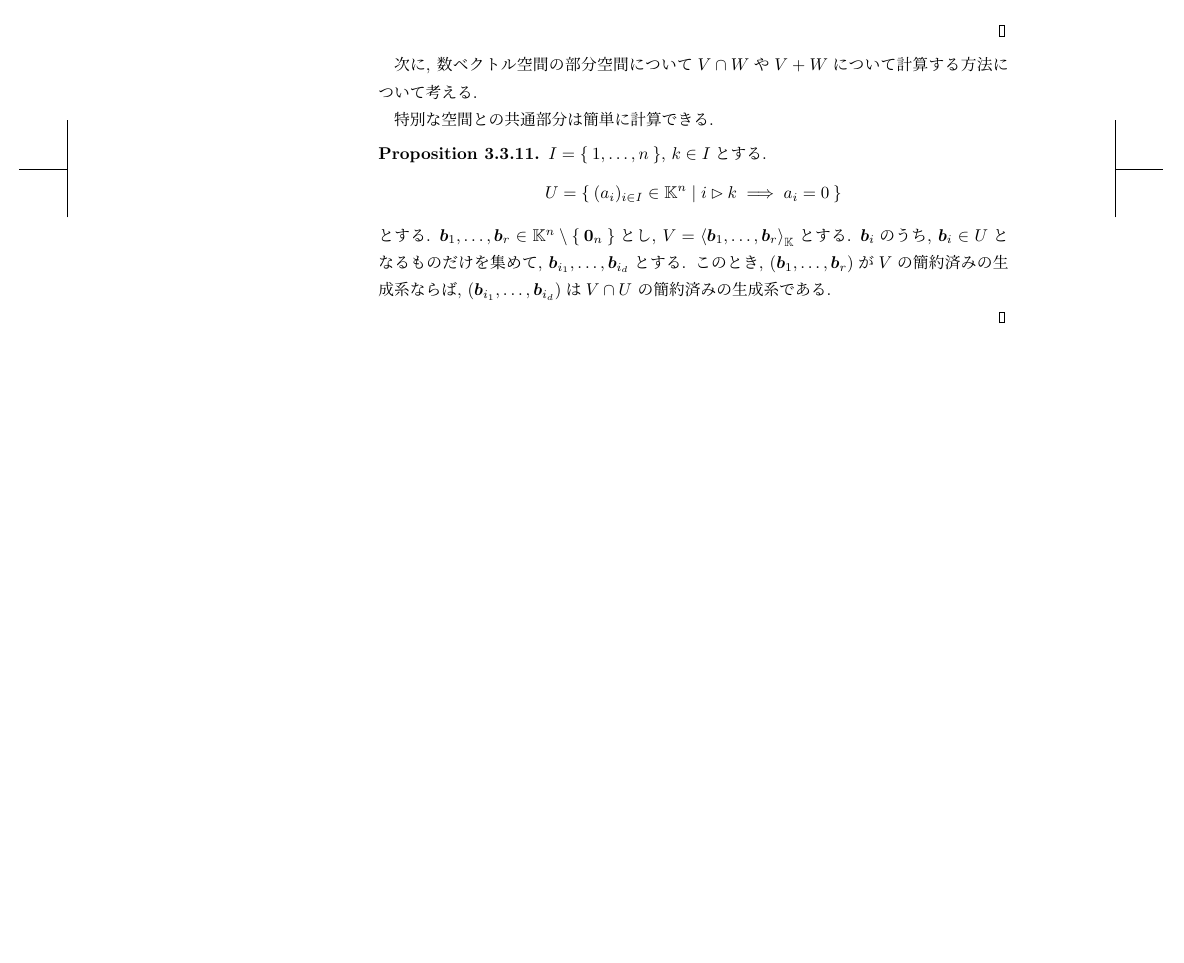
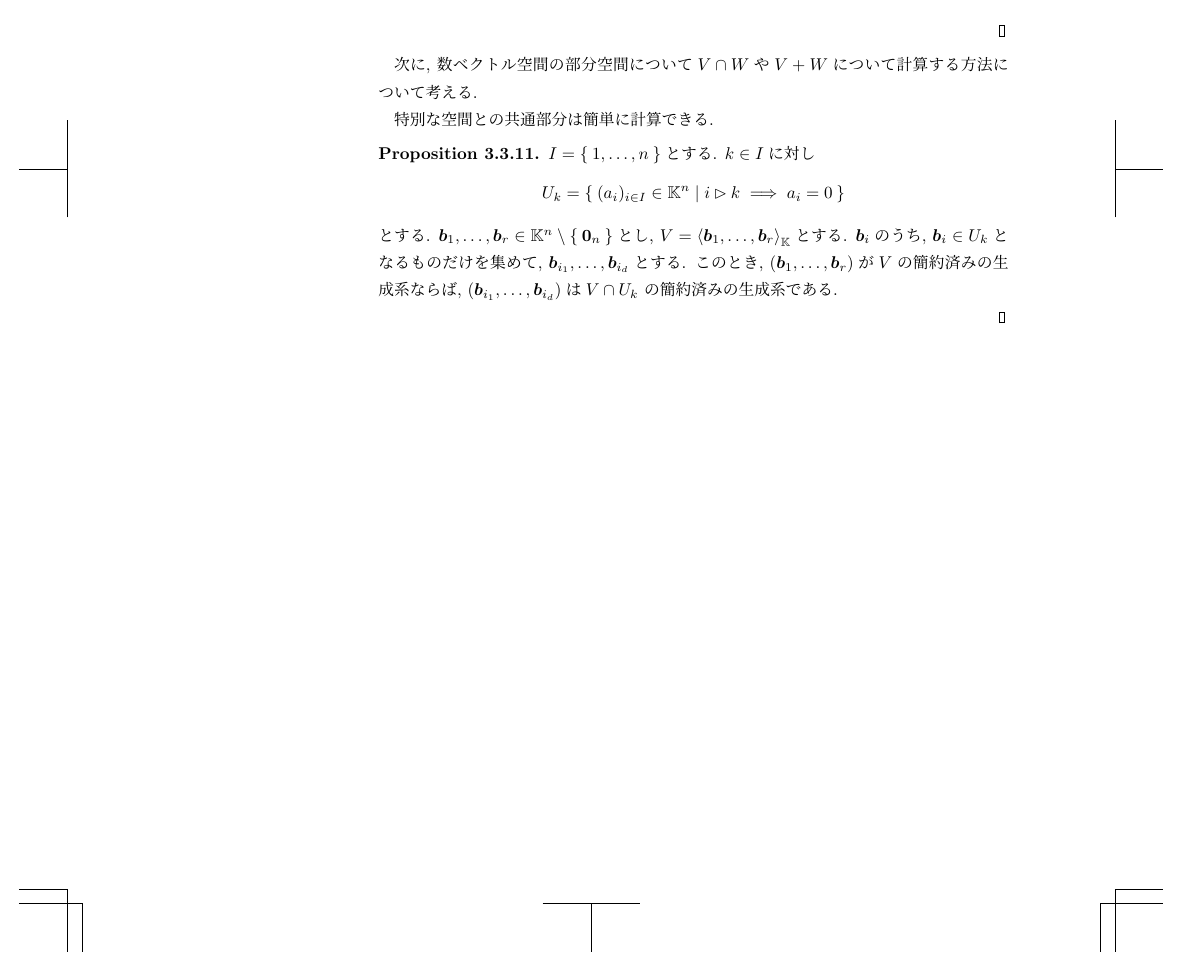
Before and after one commit to a175/n-linear_algebra-7, a LaTeX book (src/x2.tex, which reads src/p.tex): part of page 30 of 125, cut so that both start at the same text, the shorter picture padded with empty space. Compiled offline with pLaTeX and dvipdfmx.

Commit message:
elimination

```diff
--- a/src/p.tex
+++ b/src/p.tex
@@ -1618,20 +1618,20 @@ $U$は$U=V_1\oplus V_2\oplus \cdots \oplus V_l$
 
 特別な空間との共通部分は簡単に計算できる.
 \begin{prop}
-  $I=\Set{1,\ldots, n}$,
-  $k\in I$とする.
-  \begin{align*}
-    U=\Set{(a_i)_{i\in I}\in\KK^n| i\rhd k \implies a_i=0}
+  $I=\Set{1,\ldots, n}$とする.
+  $k\in I$に対し
+  \begin{align*}
+    U_k=\Set{(a_i)_{i\in I}\in\KK^n| i\rhd k \implies a_i=0}
   \end{align*}
   とする.
   $\bbb_1,\ldots,\bbb_r \in \KK^n \setminus\Set{\zzero_n}$とし,
   $V=\Braket{\bbb_1,\ldots,\bbb_r}_\KK$とする.
-  $\bbb_i$のうち, $\bbb_i\in U$となるものだけを集めて,
+  $\bbb_i$のうち, $\bbb_i\in U_k$となるものだけを集めて,
   $\bbb_{i_1},\ldots, \bbb_{i_d}$とする.
   このとき,
   $(\bbb_1,\ldots,\bbb_r)$が$V$の簡約済みの生成系ならば,
   $(\bbb_{i_1},\ldots, \bbb_{i_d})$は
-  $V\cap U$
+  $V\cap U_k$
   の簡約済みの生成系である.
 
 \end{prop}
```
